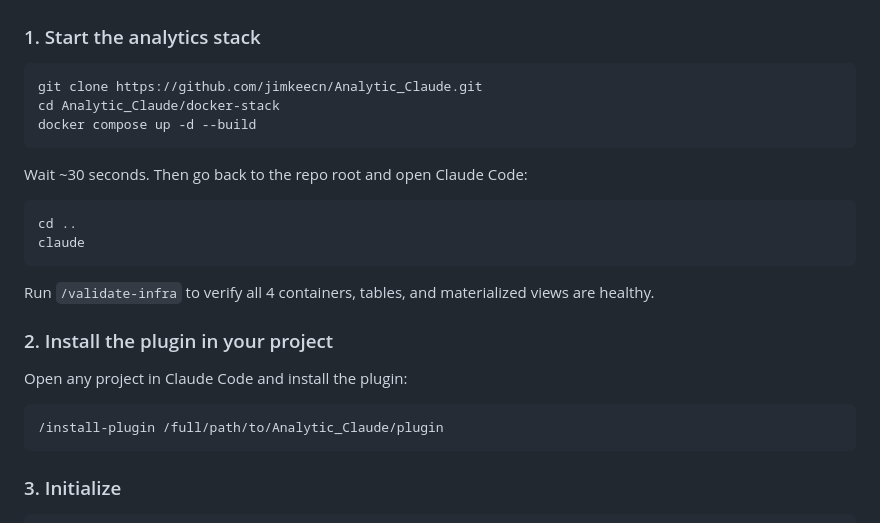
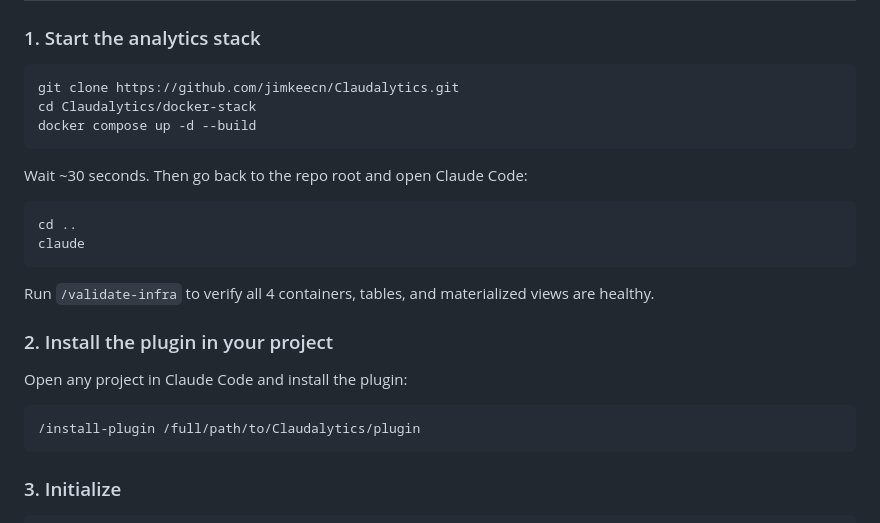
Before and after one commit to jimkeecn/Claudalytics, a Markdown page: README.md, the part around the change. Drawn GitHub-style.

````diff
--- a/README.md
+++ b/README.md
@@ -27,8 +27,8 @@ Zero cloud dependencies. Your data stays on your machine.
 ### 1. Start the analytics stack
 
 ```bash
-git clone https://github.com/jimkeecn/Analytic_Claude.git
-cd Analytic_Claude/docker-stack
+git clone https://github.com/jimkeecn/Claudalytics.git
+cd Claudalytics/docker-stack
 docker compose up -d --build
 ```
 
@@ -46,7 +46,7 @@ Run `/validate-infra` to verify all 4 containers, tables, and materialized views
 Open any project in Claude Code and install the plugin:
 
 ```
-/install-plugin /full/path/to/Analytic_Claude/plugin
+/install-plugin /full/path/to/Claudalytics/plugin
 ```
 
 ### 3. Initialize
````
